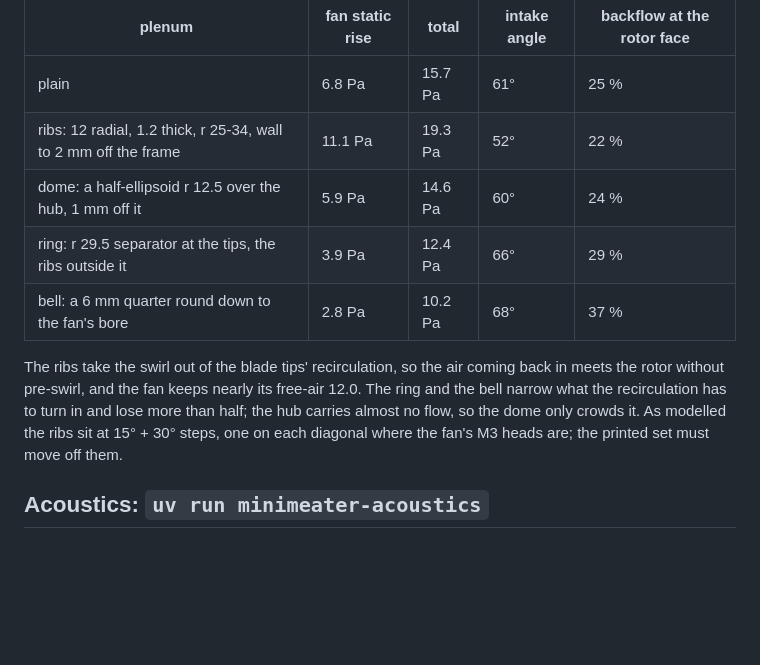
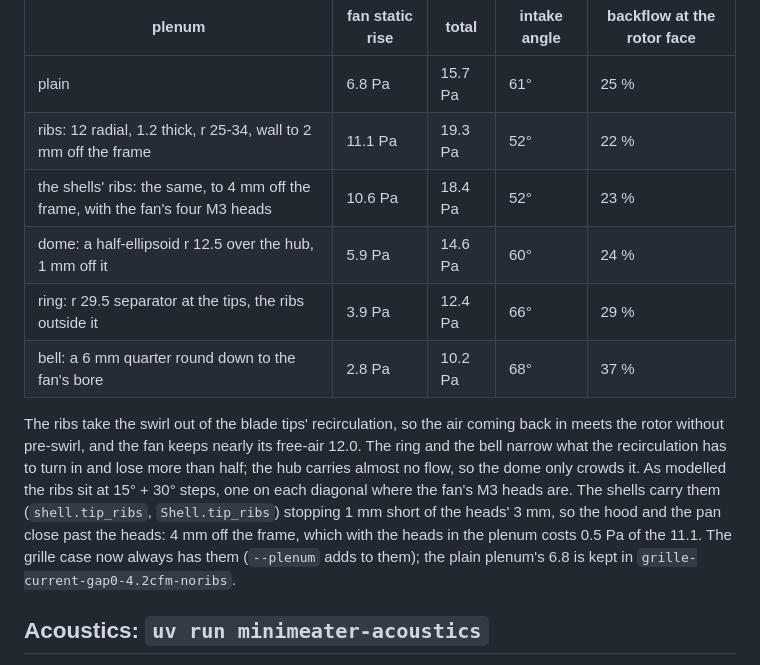
Before and after one commit to NathanHowell/minimeater, a Markdown page: docs/cfd.md, the part around the change. GitHub-like rendering; blank space fills up the shorter version.

```diff
--- a/docs/cfd.md
+++ b/docs/cfd.md
@@ -127,6 +127,7 @@ plenum it leaves keeps 6.8 Pa (pitch 6.05 gave 7.0, so the pitch's last 0.07 mm
 |---|---|---|---|---|
 | plain | 6.8 Pa | 15.7 Pa | 61° | 25 % |
 | ribs: 12 radial, 1.2 thick, r 25-34, wall to 2 mm off the frame | 11.1 Pa | 19.3 Pa | 52° | 22 % |
+| the shells' ribs: the same, to 4 mm off the frame, with the fan's four M3 heads | 10.6 Pa | 18.4 Pa | 52° | 23 % |
 | dome: a half-ellipsoid r 12.5 over the hub, 1 mm off it | 5.9 Pa | 14.6 Pa | 60° | 24 % |
 | ring: r 29.5 separator at the tips, the ribs outside it | 3.9 Pa | 12.4 Pa | 66° | 29 % |
 | bell: a 6 mm quarter round down to the fan's bore | 2.8 Pa | 10.2 Pa | 68° | 37 % |
@@ -134,7 +135,10 @@ plenum it leaves keeps 6.8 Pa (pitch 6.05 gave 7.0, so the pitch's last 0.07 mm
 The ribs take the swirl out of the blade tips' recirculation, so the air coming back in meets the rotor without
 pre-swirl, and the fan keeps nearly its free-air 12.0. The ring and the bell narrow what the recirculation has to turn
 in and lose more than half; the hub carries almost no flow, so the dome only crowds it. As modelled the ribs sit at
-15° + 30° steps, one on each diagonal where the fan's M3 heads are; the printed set must move off them.
+15° + 30° steps, one on each diagonal where the fan's M3 heads are. The shells carry them (`shell.tip_ribs`,
+`Shell.tip_ribs`) stopping 1 mm short of the heads' 3 mm, so the hood and the pan close past the heads: 4 mm off the
+frame, which with the heads in the plenum costs 0.5 Pa of the 11.1. The grille case now always has them (`--plenum`
+adds to them); the plain plenum's 6.8 is kept in `grille-current-gap0-4.2cfm-noribs`.
 
 ## Acoustics: `uv run minimeater-acoustics`
 
```
Also changed, not shown: docs/mech.md (+1 -1 lines), docs/mech/assembled.png, docs/mech/chassis.png, docs/mech/plate.png, docs/mech/rear.png, docs/mech/section_axis.png, docs/mech/underside.png, 5 other files.
